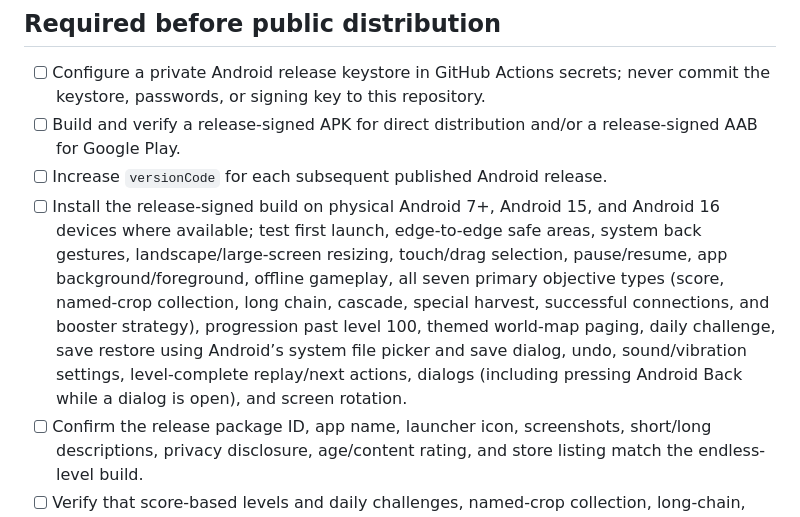
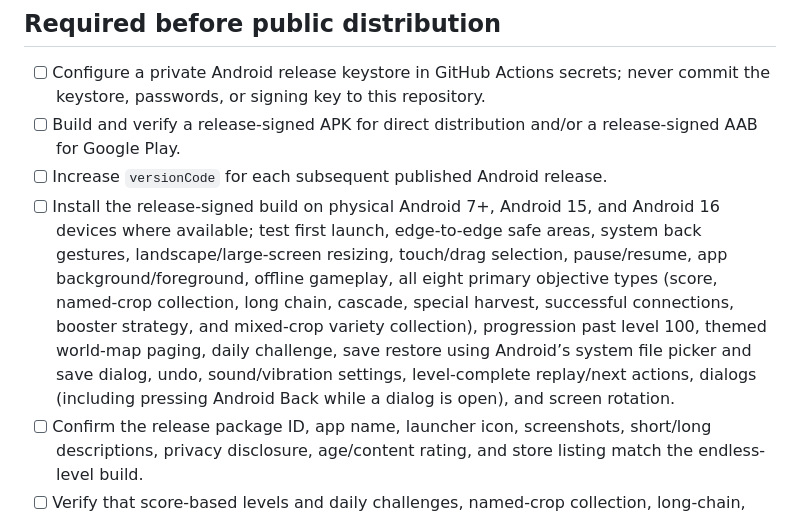
Before and after one commit to tapiwanashemanyonga-gif/Maize-Crush, a Markdown page: RELEASE_CHECKLIST.md, the part around the change. Rendered like a GitHub page.

Commit message:
Include mixed-crop objective in release validation

```diff
--- a/RELEASE_CHECKLIST.md
+++ b/RELEASE_CHECKLIST.md
@@ -19,7 +19,7 @@ The uploaded `app-release-unsigned.apk` and `app-release.aab` are **unsigned rel
 - [ ] Configure a private Android release keystore in GitHub Actions secrets; never commit the keystore, passwords, or signing key to this repository.
 - [ ] Build and verify a release-signed APK for direct distribution and/or a release-signed AAB for Google Play.
 - [ ] Increase `versionCode` for each subsequent published Android release.
-- [ ] Install the release-signed build on physical Android 7+, Android 15, and Android 16 devices where available; test first launch, edge-to-edge safe areas, system back gestures, landscape/large-screen resizing, touch/drag selection, pause/resume, app background/foreground, offline gameplay, all seven primary objective types (score, named-crop collection, long chain, cascade, special harvest, successful connections, and booster strategy), progression past level 100, themed world-map paging, daily challenge, save restore using Android’s system file picker and save dialog, undo, sound/vibration settings, level-complete replay/next actions, dialogs (including pressing Android Back while a dialog is open), and screen rotation.
+- [ ] Install the release-signed build on physical Android 7+, Android 15, and Android 16 devices where available; test first launch, edge-to-edge safe areas, system back gestures, landscape/large-screen resizing, touch/drag selection, pause/resume, app background/foreground, offline gameplay, all eight primary objective types (score, named-crop collection, long chain, cascade, special harvest, successful connections, booster strategy, and mixed-crop variety collection), progression past level 100, themed world-map paging, daily challenge, save restore using Android’s system file picker and save dialog, undo, sound/vibration settings, level-complete replay/next actions, dialogs (including pressing Android Back while a dialog is open), and screen rotation.
 - [ ] Confirm the release package ID, app name, launcher icon, screenshots, short/long descriptions, privacy disclosure, age/content rating, and store listing match the endless-level build.
 - [ ] Verify that score-based levels and daily challenges, named-crop collection, long-chain, cascade, special-harvest, successful-connection, and booster-strategy objectives all show correct progress and complete at the right time. Confirm the booster objective accepts each available booster and cannot be completed by a disabled/unavailable booster.
 - [ ] Keep a secure backup of the release keystore and document who controls it. Losing it can prevent updates to an existing package.
```
